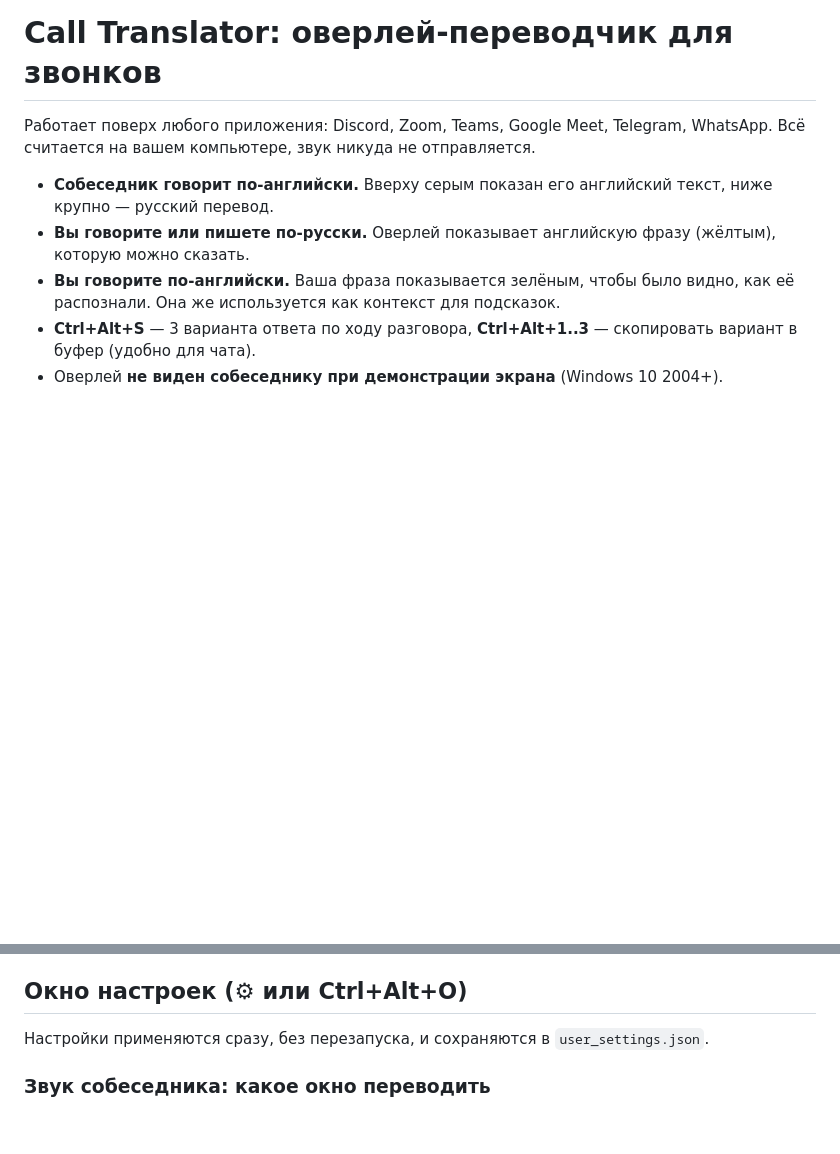
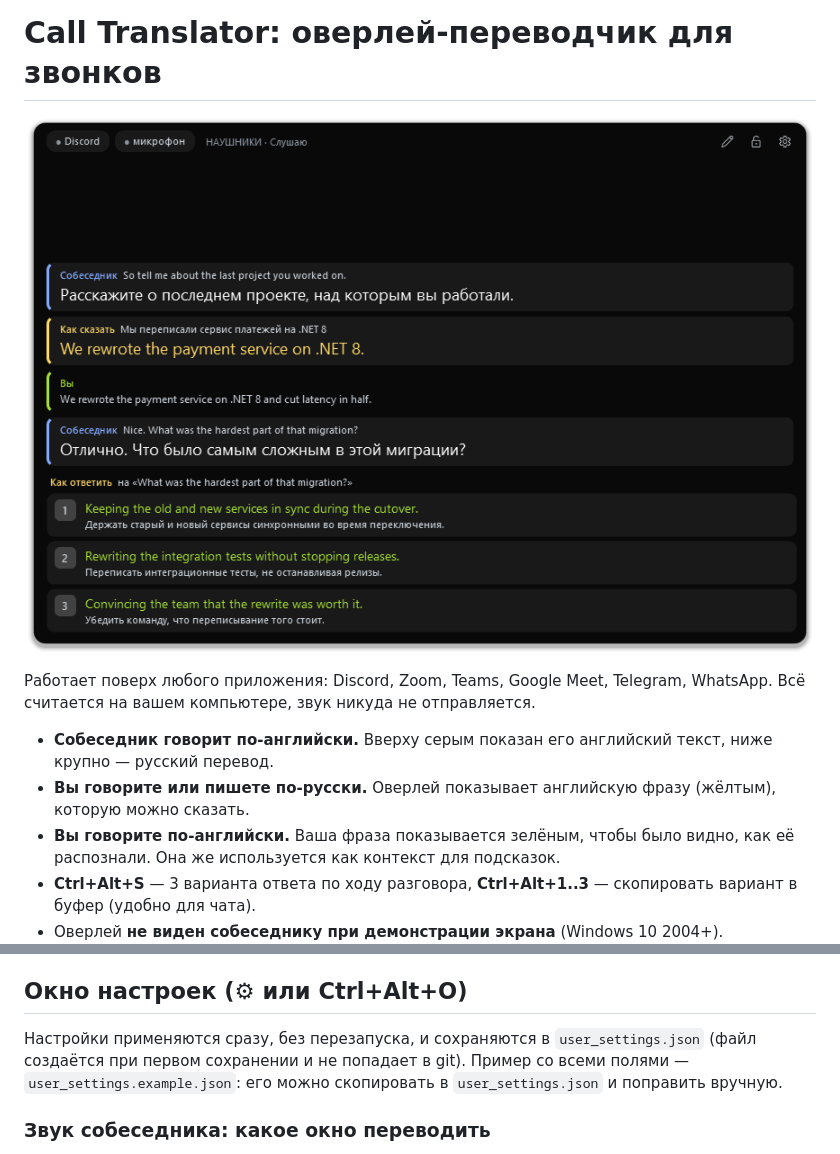
Before and after one commit to AndreyMatyanov/CallTranslator, a Markdown page: README.md, 2 parts joined by grey strips. Rendered like a GitHub page; pictures changed too: docs/screenshot.png (added); blank space fills up the shorter version.

Commit message:
Убрать личные настройки из репозитория, добавить скриншот в README
- user_settings.json и overlay_state.json добавлены в .gitignore
- user_settings.example.json — пример настроек без личных данных
- docs/screenshot.png в начале README

Co-Authored-By: Claude Opus 5.5 <noreply@anthropic.com>

```diff
--- a/README.md
+++ b/README.md
@@ -1,4 +1,6 @@
 # Call Translator: оверлей-переводчик для звонков
+
+![Оверлей во время звонка: перевод реплик собеседника, подсказка «Как сказать» и варианты ответа](docs/screenshot.png)
 
 Работает поверх любого приложения: Discord, Zoom, Teams, Google Meet, Telegram, WhatsApp. Всё считается на вашем компьютере, звук никуда не отправляется.
 
@@ -66,7 +68,7 @@
 
 ## Окно настроек (⚙ или Ctrl+Alt+O)
 
-Настройки применяются сразу, без перезапуска, и сохраняются в `user_settings.json`.
+Настройки применяются сразу, без перезапуска, и сохраняются в `user_settings.json` (файл создаётся при первом сохранении и не попадает в git). Пример со всеми полями — `user_settings.example.json`: его можно скопировать в `user_settings.json` и поправить вручную.
 
 ### Звук собеседника: какое окно переводить
 
```
Also changed, not shown: 4 other files.
